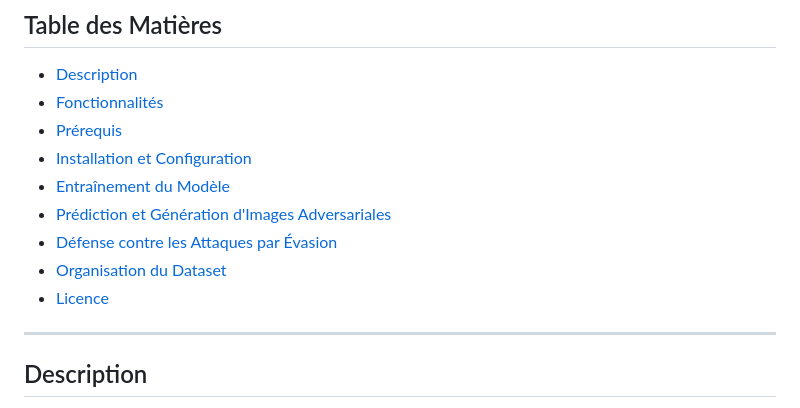
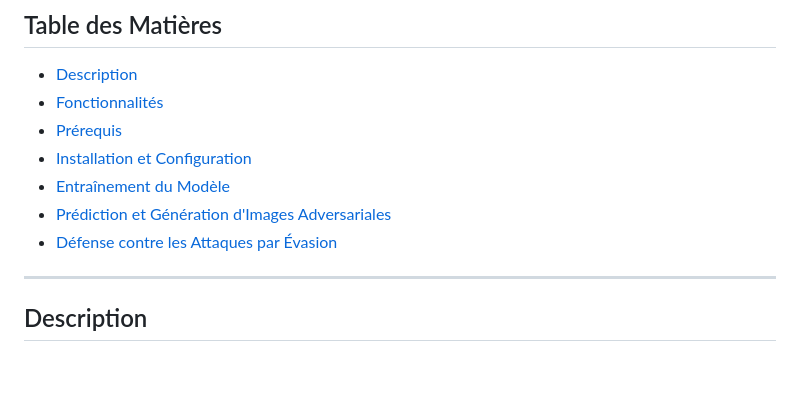
Before and after one commit to Moustapha0320/classification, a Markdown page: README.md, the part around the change. GitHub-like rendering; blank space fills up the shorter version.

```diff
--- a/README.md
+++ b/README.md
@@ -13,8 +13,6 @@ Ce projet est une application web développée avec Django qui permet de classer
 - [Entraînement du Modèle](#Entraînement-du-Modèle)
 - [Prédiction et Génération d'Images Adversariales](#Prédiction-et-Génération-d-Images-Adversariales)
 - [Défense contre les Attaques par Évasion](#défense-contre-les-attaques-par-évasion)
-- [Organisation du Dataset](#organisation-du-dataset)
-- [Licence](#licence)
 
 ---
 
```
